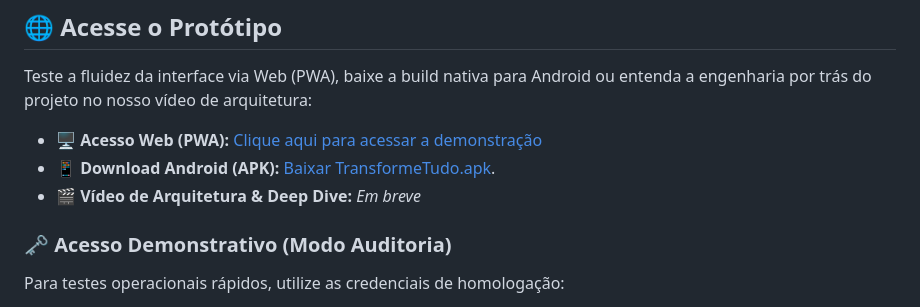
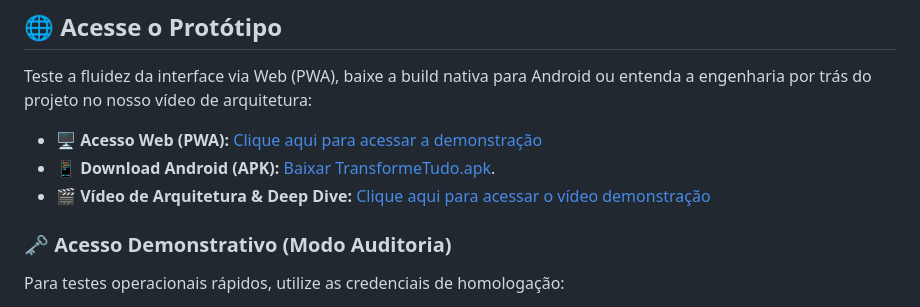
Before and after one commit to gabriel-tupynamba/transforme_tudo-doc, a Markdown page: README.md, the part around the change. Drawn GitHub-style.

```diff
--- a/README.md
+++ b/README.md
@@ -14,7 +14,7 @@ Teste a fluidez da interface via Web (PWA), baixe a build nativa para Android ou
 
 * 🖥️ **Acesso Web (PWA):** [Clique aqui para acessar a demonstração](https://transformetudo.web.app)
 * 📱 **Download Android (APK):** [Baixar TransformeTudo.apk](https://github.com/gabriel-tupynamba/transforme_tudo-doc/releases/download/v1.0.0/Transforme_Tudo.apk).
-* 🎬 **Vídeo de Arquitetura & Deep Dive:** *Em breve*
+* 🎬 **Vídeo de Arquitetura & Deep Dive:** [Clique aqui para acessar o vídeo demonstração](https://youtu.be/RQHrwOY-R-k)
 
 ### 🗝️ Acesso Demonstrativo (Modo Auditoria)
 Para testes operacionais rápidos, utilize as credenciais de homologação:
```
